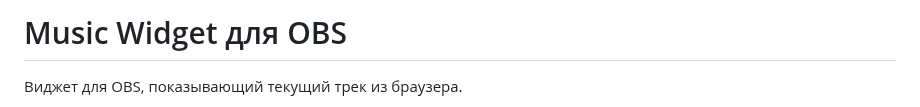
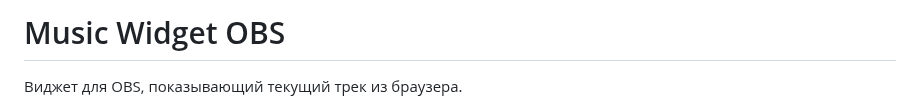
Before and after one commit to Stepanchikkk/music-widget-obs, a Markdown page: README.md, the part around the change. Rendered like a GitHub page.

```diff
--- a/README.md
+++ b/README.md
@@ -1,4 +1,4 @@
-# Music Widget для OBS
+# Music Widget OBS
 
 Виджет для OBS, показывающий текущий трек из браузера.
 
```
